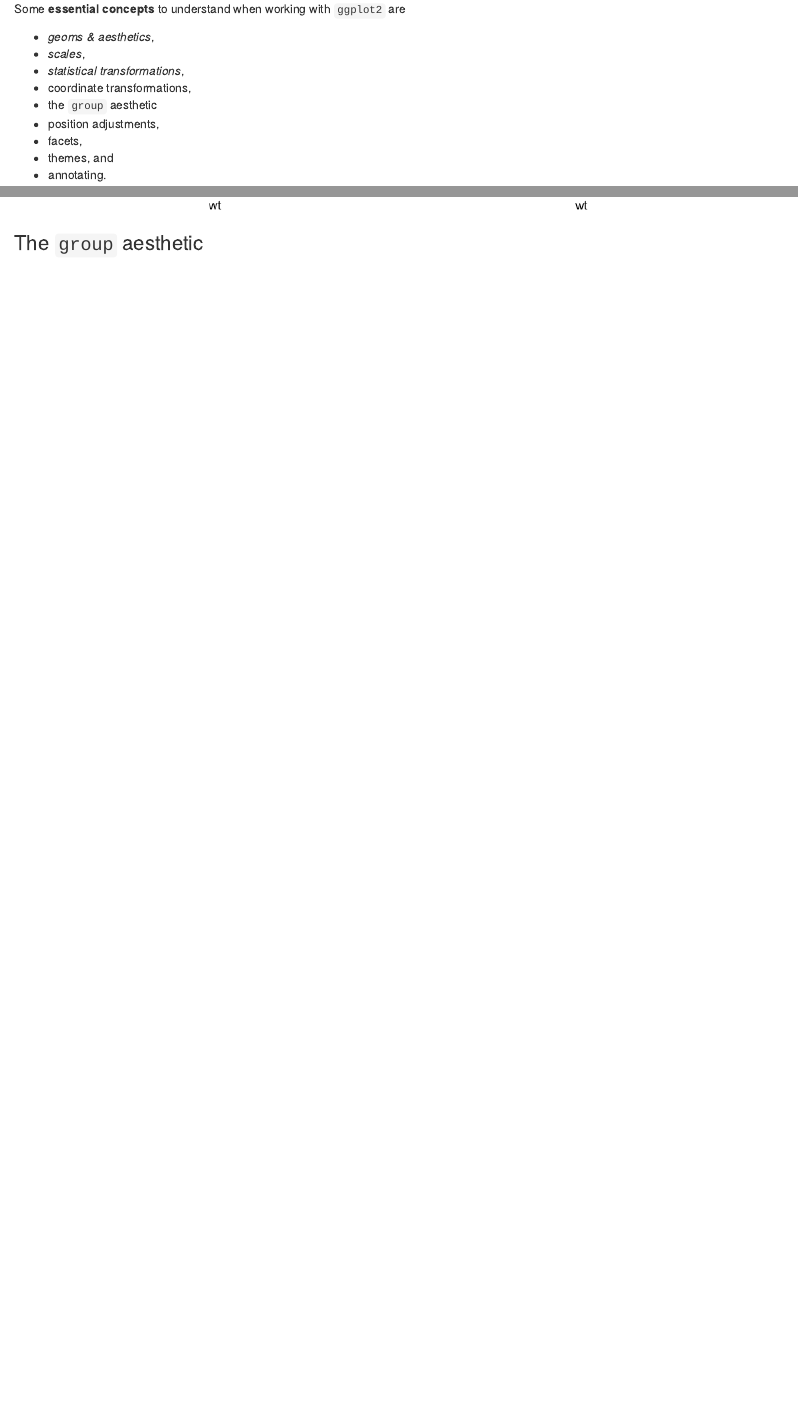
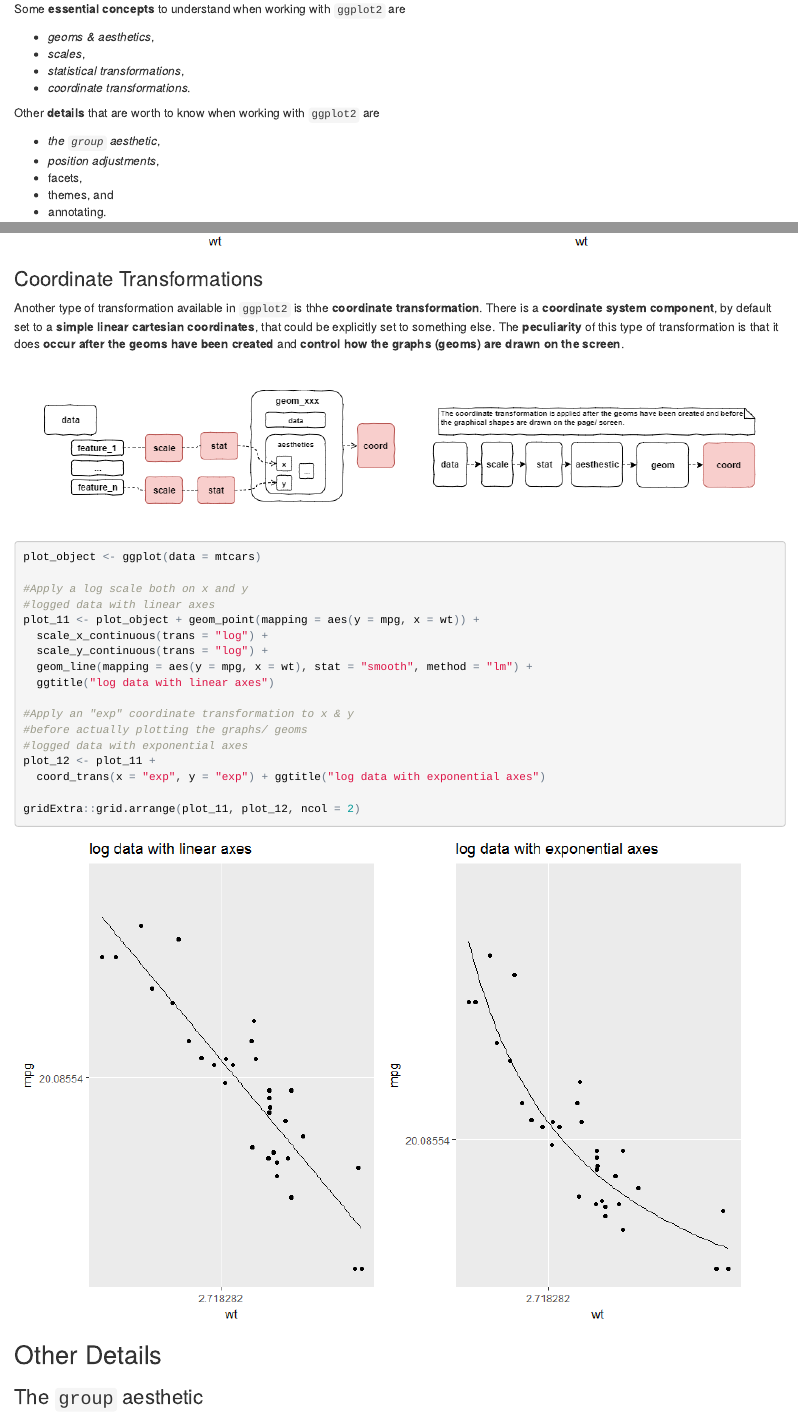
Before and after one commit to pparacch/DataSciencePosts, an R Markdown document (buildingDataVisualizationTools_part_02.Rmd): the page in a window 1100 px wide, from 2240 px down, and a second part further down, joined at a grey line. The pictures show the output file buildingDataVisualizationTools_part_02.html that the author committed with the source, opened offline.

Commit message:
ggplot2:Essentials - Adding coordinate transformations

````diff
--- a/buildingDataVisualizationTools_part_02.Rmd
+++ b/buildingDataVisualizationTools_part_02.Rmd
@@ -68,9 +68,12 @@ Some __essential concepts__ to understand when working with `ggplot2` are
 * _geoms & aesthetics_,
 * _scales_,
 * _statistical transformations_,
-* coordinate transformations,
-* the `group` aesthetic
-* position adjustments,
+* _coordinate transformations_.
+
+Other __details__ that are worth to know when working with `ggplot2` are
+
+* _the `group` aesthetic_,
+* _position adjustments_,
 * facets,
 * themes, and
 * annotating.
@@ -216,6 +221,34 @@ plot_12 <- plot_object + stat_smooth(mapping = aes(y = mpg, x = wt), method = "l
 gridExtra::grid.arrange(plot_11, plot_12, ncol = 2)
 ```
 
+### Coordinate Transformations
+
+Another type of transformation available in `ggplot2` is thhe __coordinate transformation__. There is a __coordinate system component__, by default set to a __simple linear cartesian coordinates__, that could be explicitly set to something else. The __peculiarity__ of this type of transformation is that it does __occur after the geoms have been created__ and __control how the graphs (geoms) are drawn on the screen__.
+
+![](buildingDataVisualizationTools_part_02_files/figure-html/ggplot2_coord.png)<!-- -->
+
+```{r basicCoordinateTrans}
+plot_object <- ggplot(data = mtcars)
+
+#Apply a log scale both on x and y
+#logged data with linear axes
+plot_11 <- plot_object + geom_point(mapping = aes(y = mpg, x = wt)) +
+  scale_x_continuous(trans = "log") +
+  scale_y_continuous(trans = "log") +
+  geom_line(mapping = aes(y = mpg, x = wt), stat = "smooth", method = "lm") +
+  ggtitle("log data with linear axes")
+
+#Apply an "exp" coordinate transformation to x & y
+#before actually plotting the graphs/ geoms
+#logged data with exponential axes
+plot_12 <- plot_11 +
+  coord_trans(x = "exp", y = "exp") + ggtitle("log data with exponential axes")
+
+gridExtra::grid.arrange(plot_11, plot_12, ncol = 2)
+```
+
+## Other Details
+
 ### The `group` aesthetic
 
 `ggplot2` automatically handles plotting of multiple groups of data using the `shape`, `color`, ... aesthetics. Sometimes it would be useful to be able to explicitly force a grouping for a plot. This can be achieved via the `group` aesthetic.
````
Also changed, not shown: buildingDataVisualizationTools_part_02.html, buildingDataVisualizationTools_part_02.md, buildingDataVisualizationTools_part_02_files/figure-html/basicCoordinateTrans-1.png (added), buildingDataVisualizationTools_part_02_files/figure-html/basicExample-1.png, buildingDataVisualizationTools_part_02_files/figure-html/basicGeomAesthetics-1.png, buildingDataVisualizationTools_part_02_files/figure-html/basicScales-1.png, buildingDataVisualizationTools_part_02_files/figure-html/basicStaticTransformation-1.png, buildingDataVisualizationTools_part_02_files/figure-html/basicStaticTransformation_ext-1.png, buildingDataVisualizationTools_part_02_files/figure-html/ggplot2_coord.png (added), buildingDataVisualizationTools_part_02_files/figure-html/groupAesthetic-1.png, buildingDataVisualizationTools_part_02_files/figure-html/positionAdjustment-1.png, buildingDataVisualizationTools_part_02_files/figure-html/scaleExample1-1.png, buildingDataVisualizationTools_part_02_files/figure-html/scaleExample2-1.png, buildingDataVisualizationTools_part_02.Rmd (4 more changed lines).
